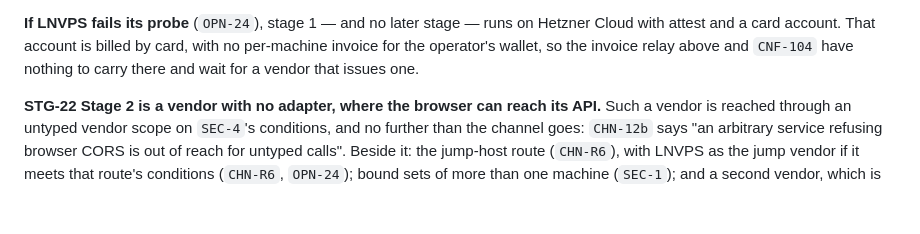
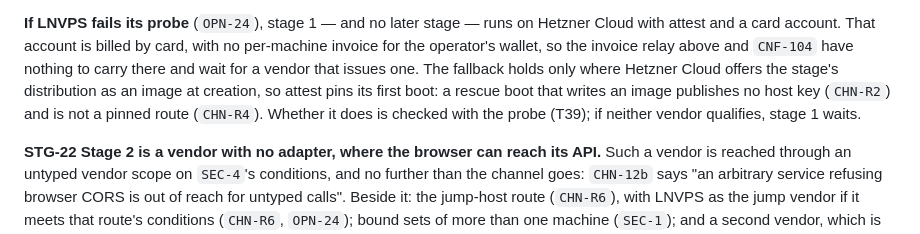
Before and after one commit to douglaz/tau-web-spec, a Markdown page: 06-first-stage.md, the part around the change. GitHub-like rendering; blank space fills up the shorter version.

Commit message:
fix(spec): hold the Hetzner fallback to a creation-time image
STG-21's fallback now holds only where Hetzner Cloud offers the stage's
distribution as an image at creation, so attest pins its first boot; a
rescue boot that writes an image publishes no host key and is not a
pinned route. T39 checks it with the probe, and stage 1 waits if neither
vendor qualifies.

```diff
--- a/06-first-stage.md
+++ b/06-first-stage.md
@@ -59,7 +59,10 @@ journal, the stage needs:
 **If LNVPS fails its probe** (`OPN-24`), stage 1 — and no later stage — runs on Hetzner Cloud
 with attest and a card account. That account is billed by card, with no per-machine invoice
 for the operator's wallet, so the invoice relay above and `CNF-104` have nothing to carry there
-and wait for a vendor that issues one.
+and wait for a vendor that issues one. The fallback holds only where Hetzner Cloud offers the
+stage's distribution as an image at creation, so attest pins its first boot: a rescue boot that
+writes an image publishes no host key (`CHN-R2`) and is not a pinned route (`CHN-R4`). Whether
+it does is checked with the probe (T39); if neither vendor qualifies, stage 1 waits.
 
 **STG-22 Stage 2 is a vendor with no adapter, where the browser can reach its API.** Such a
 vendor is reached through an untyped vendor scope on `SEC-4`'s conditions, and no further than
```
Also changed, not shown: TASKS.md (+2 -1 lines).
